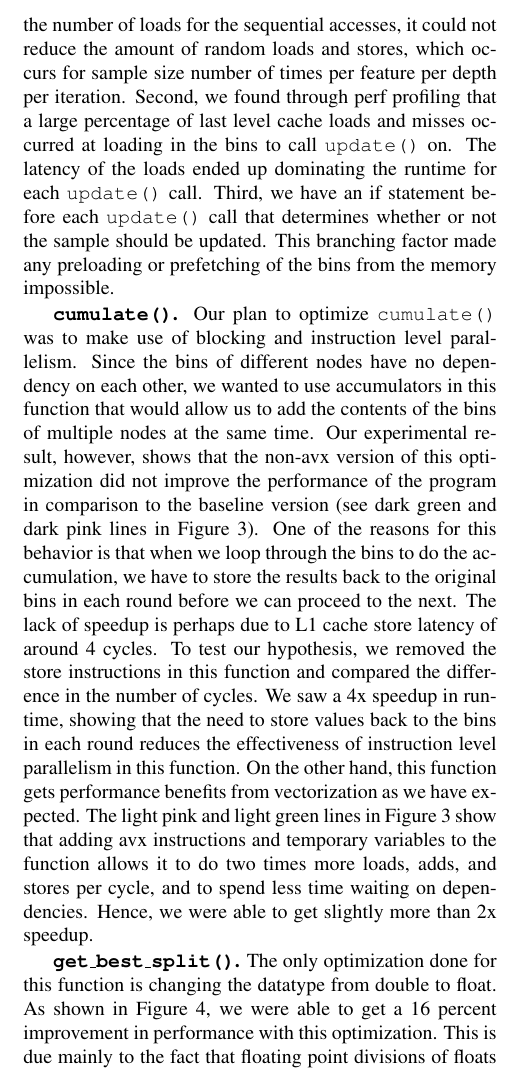
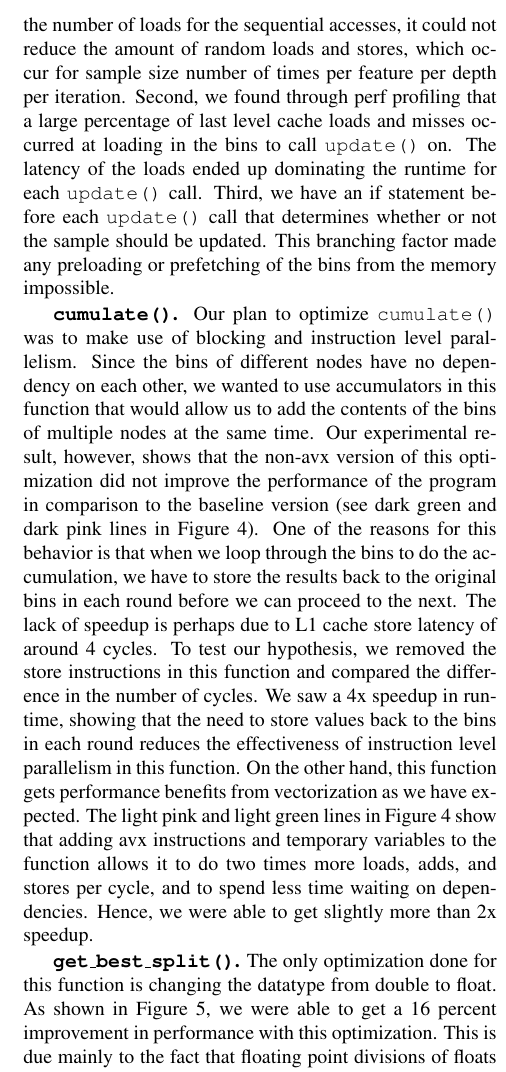
Before and after one commit to Xivid/LambdaMART, a LaTeX paper (report/report.tex, which reads report/chapters/experiments.tex): part of one column of page 6 of 7, cut so that both start at the same text. Compiled offline with pdfLaTeX.

Commit message:
update report

```diff
--- a/report/chapters/experiments.tex
+++ b/report/chapters/experiments.tex
@@ -30,11 +32,11 @@ The baseline performance of \texttt{update()} is around 0.4 flops/cycle. With ou
 
-The overall performance gain for this function is minimal due to the following reasons. First, for each \texttt{update()} call, we have both sequential and random accesses to the cache to load values into the registers. Then we perform two additions on the values, and store the updated values back to the cache. Although blocking was able to reduce the number of loads for the sequential accesses, it could not reduce the amount of random loads and stores, which occurs for sample size number of times per feature per depth per iteration. Second, we found through perf profiling that a large percentage of last level cache loads and misses occurred at loading in the bins to call \texttt{update()} on. The latency of the loads ended up dominating the runtime for each \texttt{update()} call. Third, we have an if statement before each \texttt{update()} call that determines whether or not the sample should be updated. This branching factor made any preloading or prefetching of the bins from the memory impossible.
+The overall performance gain for this function is minimal due to the following reasons. First, for each \texttt{update()} call, we have both sequential and random accesses to the cache to load values into the registers. Then we perform two additions on the values, and store the updated values back to the cache. Although blocking was able to reduce the number of loads for the sequential accesses, it could not reduce the amount of random loads and stores, which occur for sample size number of times per feature per depth per iteration. Second, we found through perf profiling that a large percentage of last level cache loads and misses occurred at loading in the bins to call \texttt{update()} on. The latency of the loads ended up dominating the runtime for each \texttt{update()} call. Third, we have an if statement before each \texttt{update()} call that determines whether or not the sample should be updated. This branching factor made any preloading or prefetching of the bins from the memory impossible.
 
 \mypar{\texttt{cumulate()}}
-Our plan to optimize \texttt{cumulate()} was to make use of blocking and instruction level parallelism. Since the bins of different nodes have no dependency on each other, we wanted to use accumulators in this function that would allow us to add the contents of the bins of multiple nodes at the same time. Our experimental result, however, shows that the non-avx version of this optimization did not improve the performance of the program in comparison to the baseline version (see dark green and dark pink lines in Figure 3). One of the reasons for this behavior is that when we loop through the bins to do the accumulation, we have to store the results back to the original bins in each round before we can proceed to the next. The lack of speedup is perhaps due to L1 cache store latency of around 4 cycles. To test our hypothesis, we removed the store instructions in this function and compared the difference in the number of cycles. We saw a 4x speedup in runtime, showing that the need to store values back to the bins in each round reduces the effectiveness of instruction level parallelism in this function. On the other hand, this function gets performance benefits from vectorization as we have expected. The light pink and light green lines in Figure 3 show that adding avx instructions and temporary variables to the function allows it to do two times more loads, adds, and stores per cycle, and to spend less time waiting on dependencies. Hence, we were able to get slightly more than 2x speedup.
+Our plan to optimize \texttt{cumulate()} was to make use of blocking and instruction level parallelism. Since the bins of different nodes have no dependency on each other, we wanted to use accumulators in this function that would allow us to add the contents of the bins of multiple nodes at the same time. Our experimental result, however, shows that the non-avx version of this optimization did not improve the performance of the program in comparison to the baseline version (see dark green and dark pink lines in Figure~\ref{fig:cumulate}). One of the reasons for this behavior is that when we loop through the bins to do the accumulation, we have to store the results back to the original bins in each round before we can proceed to the next. The lack of speedup is perhaps due to L1 cache store latency of around 4 cycles. To test our hypothesis, we removed the store instructions in this function and compared the difference in the number of cycles. We saw a 4x speedup in runtime, showing that the need to store values back to the bins in each round reduces the effectiveness of instruction level parallelism in this function. On the other hand, this function gets performance benefits from vectorization as we have expected. The light pink and light green lines in Figure~\ref{fig:cumulate} show that adding avx instructions and temporary variables to the function allows it to do two times more loads, adds, and stores per cycle, and to spend less time waiting on dependencies. Hence, we were able to get slightly more than 2x speedup.
 
 \mypar{\texttt{get\_best\_split()}}
-The only optimization done for this function is changing the datatype from double to float. As shown in Figure 4, we were able to get a 16 percent improvement in performance with this optimization. This is due mainly to the fact that floating point divisions of floats have lower latency than that of doubles.
+The only optimization done for this function is changing the datatype from double to float. As shown in Figure~\ref{fig:gbs}, we were able to get a 16 percent improvement in performance with this optimization. This is due mainly to the fact that floating point divisions of floats have lower latency than that of doubles.
 
 \begin{figure}[h]
   \includegraphics[width=0.47\textwidth]{fig/roofline.png}
```
Also changed, not shown: report/chapters/methods.tex (+1 -1 lines), report/chapters/experiments.tex (8 more changed lines).
